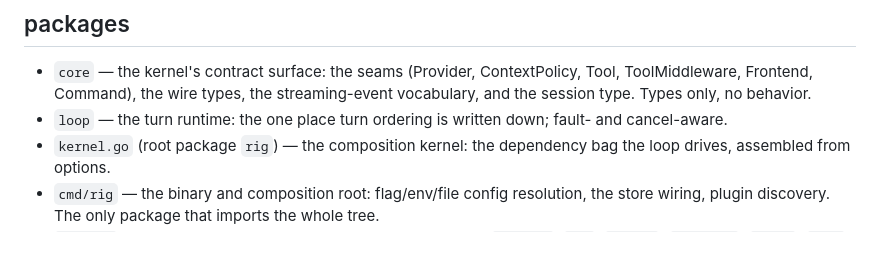
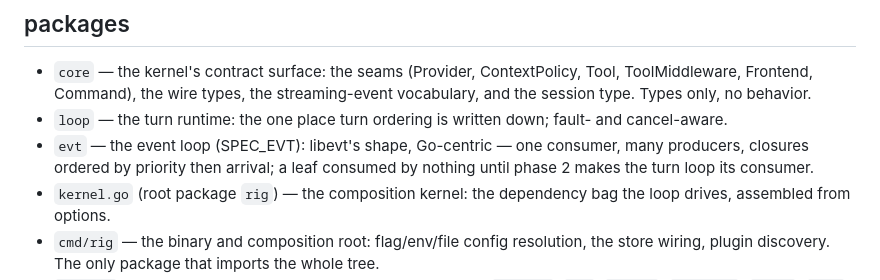
Before and after one commit to mrsirg97-rgb/rig, a Markdown page: AGENTS.md, the part around the change. Drawn GitHub-style; blank space fills up the shorter version.

Commit message:
evt: AGENTS.md's package list (the allowlist admits it since #74)
Co-Authored-By: Claude Fable 5 <noreply@anthropic.com>

```diff
--- a/AGENTS.md
+++ b/AGENTS.md
@@ -45,6 +45,10 @@ plus one registration line, and the loop never names a concrete type.
   only, no behavior.
 - `loop` — the turn runtime: the one place turn ordering is written
   down; fault- and cancel-aware.
+- `evt` — the event loop (SPEC_EVT): libevt's shape, Go-centric — one
+  consumer, many producers, closures ordered by priority then arrival;
+  a leaf consumed by nothing until phase 2 makes the turn loop its
+  consumer.
 - `kernel.go` (root package `rig`) — the composition kernel: the
   dependency bag the loop drives, assembled from options.
 - `cmd/rig` — the binary and composition root: flag/env/file config
```
Also changed, not shown: specs/SPEC_EVT.md (+2 -2 lines).
